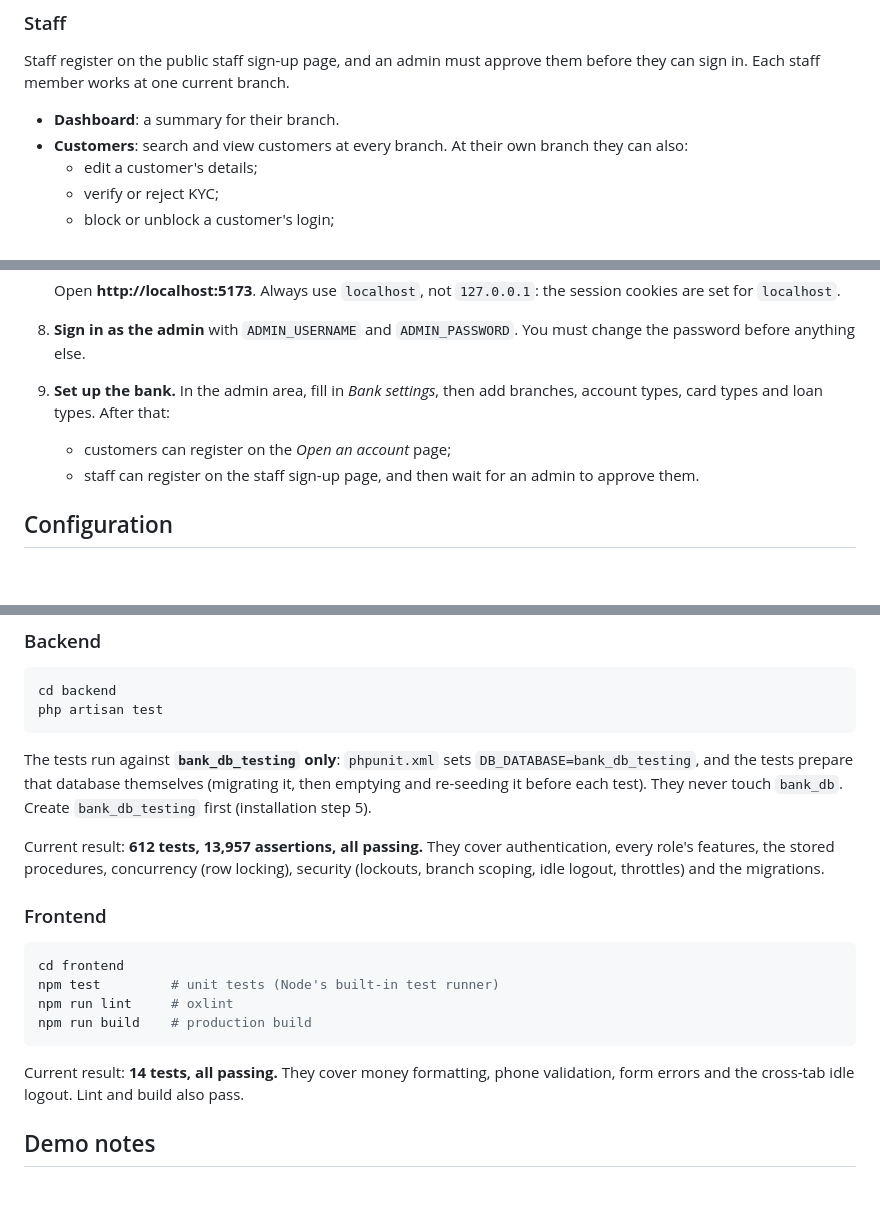
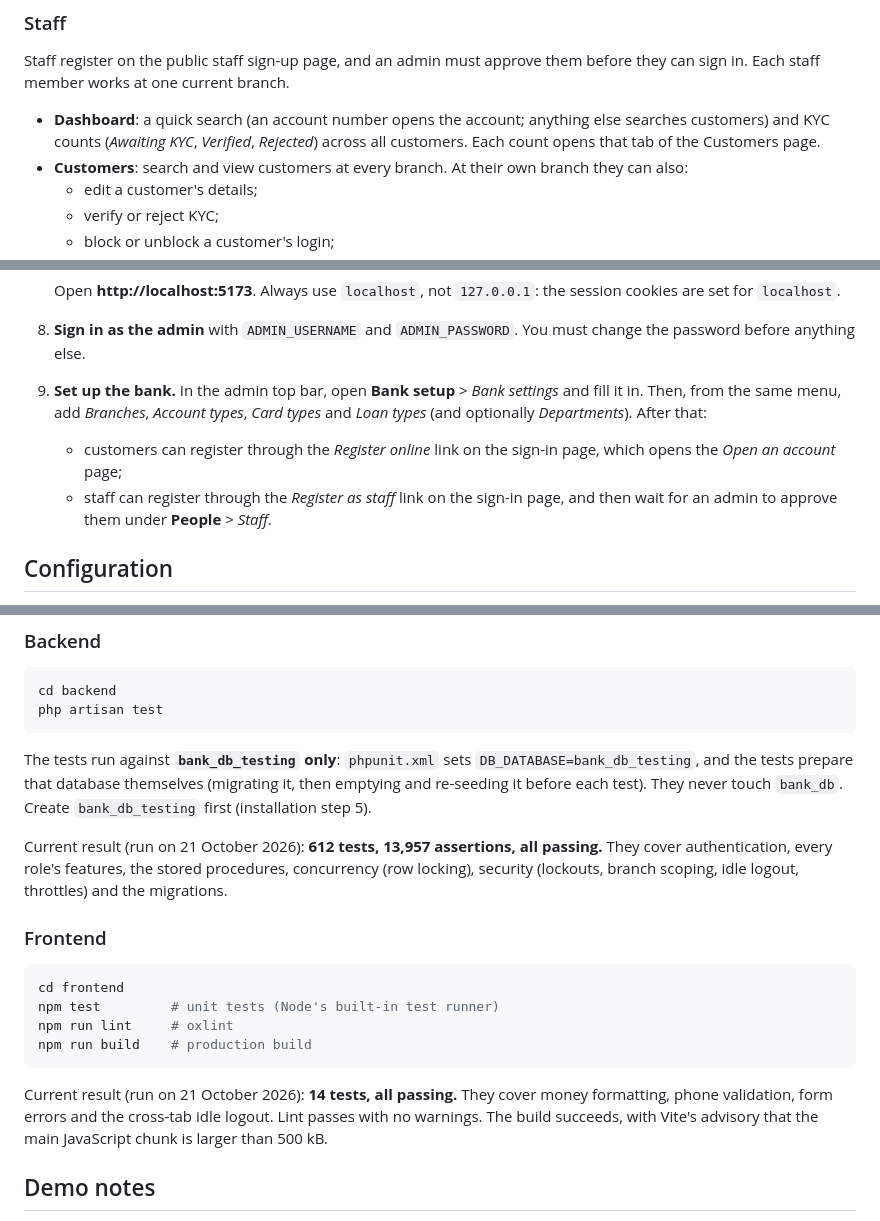
Before and after one commit to jenniferonyedika7-dev/Diamond-bank, a Markdown page: README.md, 3 parts joined by grey strips. Drawn GitHub-style; blank space fills up the shorter version.

````diff
--- a/README.md
+++ b/README.md
@@ -43,7 +67,7 @@ There are three roles: customer, staff and admin. Each role has its own area in
 
 Staff register on the public staff sign-up page, and an admin must approve them before they can sign in. Each staff member works at one current branch.
 
-- **Dashboard**: a summary for their branch.
+- **Dashboard**: a quick search (an account number opens the account; anything else searches customers) and KYC counts (*Awaiting KYC*, *Verified*, *Rejected*) across all customers. Each count opens that tab of the Customers page.
 - **Customers**: search and view customers at every branch. At their own branch they can also:
   - edit a customer's details;
   - verify or reject KYC;
@@ -307,9 +329,9 @@ Each procedure runs its own transaction and refuses bad input with a clear error
 
 8. **Sign in as the admin** with `ADMIN_USERNAME` and `ADMIN_PASSWORD`. You must change the password before anything else.
 
-9. **Set up the bank.** In the admin area, fill in *Bank settings*, then add branches, account types, card types and loan types. After that:
-   - customers can register on the *Open an account* page;
-   - staff can register on the staff sign-up page, and then wait for an admin to approve them.
+9. **Set up the bank.** In the admin top bar, open **Bank setup** > *Bank settings* and fill it in. Then, from the same menu, add *Branches*, *Account types*, *Card types* and *Loan types* (and optionally *Departments*). After that:
+   - customers can register through the *Register online* link on the sign-in page, which opens the *Open an account* page;
+   - staff can register through the *Register as staff* link on the sign-in page, and then wait for an admin to approve them under **People** > *Staff*.
 
 ## Configuration
 
@@ -350,7 +372,7 @@ php artisan test
 
 The tests run against **`bank_db_testing` only**: `phpunit.xml` sets `DB_DATABASE=bank_db_testing`, and the tests prepare that database themselves (migrating it, then emptying and re-seeding it before each test). They never touch `bank_db`. Create `bank_db_testing` first (installation step 5).
 
-Current result: **612 tests, 13,957 assertions, all passing.** They cover authentication, every role's features, the stored procedures, concurrency (row locking), security (lockouts, branch scoping, idle logout, throttles) and the migrations.
+Current result (run on 21 October 2026): **612 tests, 13,957 assertions, all passing.** They cover authentication, every role's features, the stored procedures, concurrency (row locking), security (lockouts, branch scoping, idle logout, throttles) and the migrations.
 
 ### Frontend
 
@@ -361,7 +383,7 @@ npm run lint     # oxlint
 npm run build    # production build
 ```
 
-Current result: **14 tests, all passing.** They cover money formatting, phone validation, form errors and the cross-tab idle logout. Lint and build also pass.
+Current result (run on 21 October 2026): **14 tests, all passing.** They cover money formatting, phone validation, form errors and the cross-tab idle logout. Lint passes with no warnings. The build succeeds, with Vite's advisory that the main JavaScript chunk is larger than 500 kB.
 
 ## Demo notes
 
````
Also changed, not shown: other parts of README.md (+47 -25 lines).
